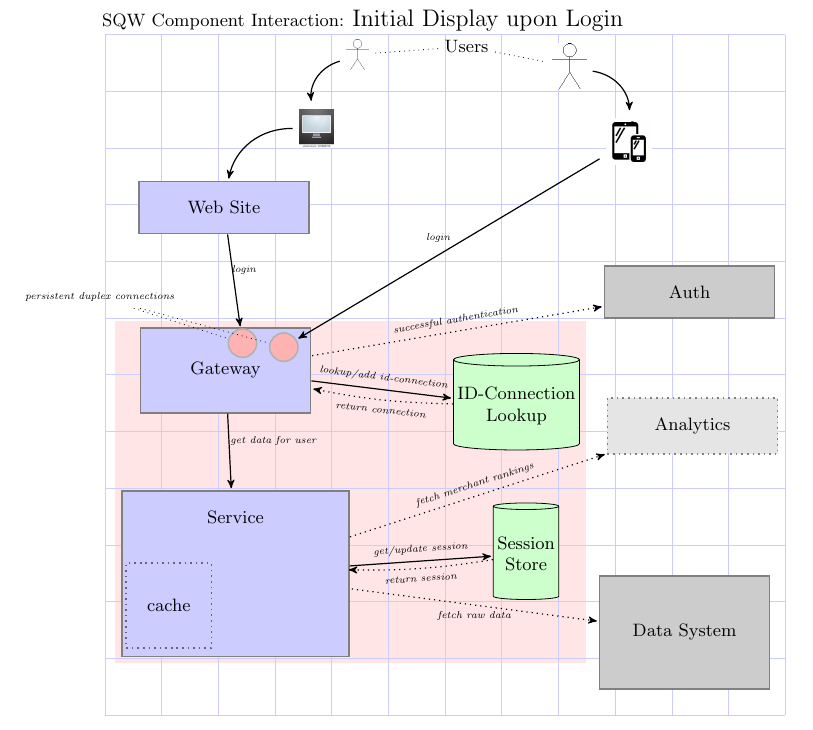
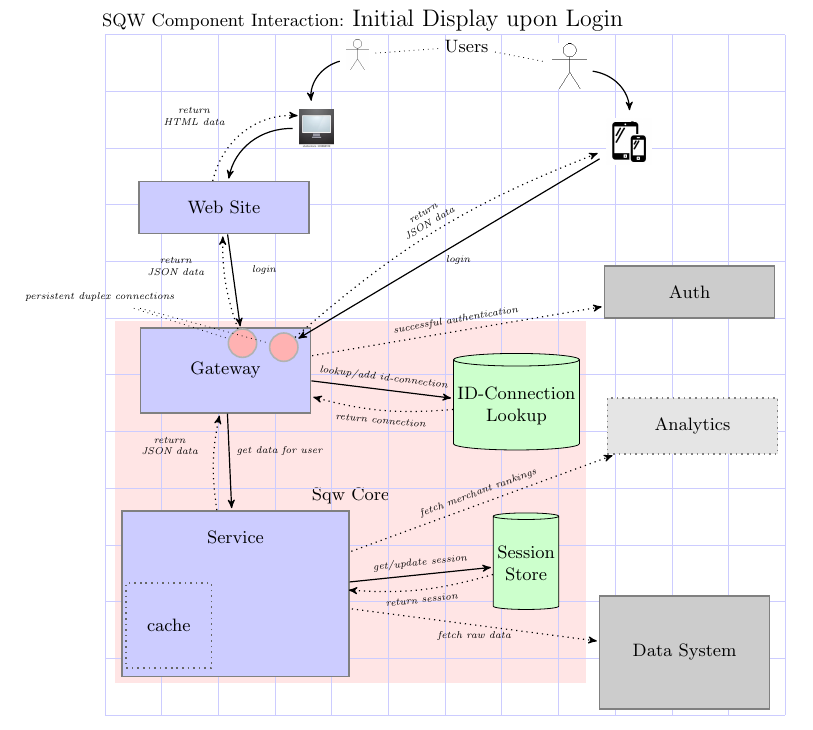
Before and after one commit to KingCode/tikz-stuff, a LaTeX document (sqw/UserLoggedIn/UserLoggedIn.tex): part of the page, cut so that both start at the same text. Compiled offline with pdfLaTeX.

Commit message:
sqw login complete

```diff
--- a/sqw/UserLoggedIn/UserLoggedIn.tex
+++ b/sqw/UserLoggedIn/UserLoggedIn.tex
@@ -59,10 +59,11 @@
 					inner sep=2pt},
 			%every label/.style=red,
 			tinyfont/.style={font=\it\tiny},
-		      elab/.style={above,tinyfont},
-			elabb/.style={below,tinyfont},
-			elabs/.style={above,sloped,tinyfont},
-			elabbs/.style={below,sloped,tinyfont},
+			elab text/.style={tinyfont,align=center},
+		      elab/.style={above,elab text},
+			elabb/.style={below,tinyfont,elab text},
+			elabs/.style={above,sloped,elab text},
+			elabbs/.style={below,sloped,elab text},
 			end point/.style={circle,fill=red!30,draw=black!30,thick,
 						 inner sep=1pt,
 						 minimum size=5mm},
@@ -103,6 +106,9 @@
 	\node [ component,below left=of desktop, xshift=1.3cm,yshift=15pt] (web)
 									 {Web Site}
 		edge[pre, bend left]  (desktop);
+	%%phantom node for positioning return edge to desktop
+	\node [left=of web, xshift=1cm+40pt, yshift=10pt] (web_back) {}
+		edge[post,bend left, bend angle=30,dotted] node[elab,xshift=-25pt] {return \\HTML data} (desktop_back);
 
 %% ------------------------------ GATEWAY----------------------- %%
 	\node [ component,below right=of web,
@@ -115,10 +121,12 @@
 %% -------------------------------- CONNECTIONS ----------------- %%
 	\node[end point, above=of gateway, xshift=0.3cm,yshift=-1.55cm]
 							(conn1)	{}
-		edge[pre] node[elab,xshift=5pt] {login} (web);
+		edge[pre] node[elab,xshift=15pt] {login} (web)
+		edge[post,returning] node[elab,xshift=-25pt] {return\\JSON data} (web);
 	\node[end point, right=of conn1, xshift=-.8cm,yshift=-2pt]
 							(conn2)	{}
-		edge[pre] node[elab,xshift=-5pt] {login} (mobile);
+		edge[pre] node[elabb,xshift=5pt] {login} (mobile)
+		edge[post,returning] node[elabs,xshift=-2pt] {return\\JSON data} (mobile);
 
 	%% Connections Label
 	\node[left=of conn1,tinyfont, xshift=5pt,yshift=23pt] {persistent duplex connections}
@@ -134,16 +142,17 @@
 
 %% ---------------------------------- SERVICE ---------------------- %%
 	\node[component, below=of gateway,
-			minimum width=4cm, xshift=5pt, yshift=-10pt,
+			minimum width=4cm, xshift=5pt, yshift=-20pt,
 			text depth=2cm] (service) {Service}
-		edge[pre] node[elab,xshift=22pt] {get data for user} (gateway);
+		edge[pre] node[elab,xshift=25pt] {get data for user} (gateway)
+		edge[post,returning] node[elab,xshift=-22pt] {	return\\JSON data} (gateway);
 	\node[inlay, above=of service,
 		  yshift=-3.8cm,xshift=-1cm-5pt] (cache) {cache};
 
 	%% -- phantom node for return edge with session store
 	\node [right=of service,xshift=-1cm-8pt,yshift=2pt] (service_kvback) {};
 %% ----------------------------------- Session Store --------------------------- %%
-	\node[database, right=of service,xshift=1cm+15pt,yshift=10pt,align=center] {Session\\Store}
+	\node[database, right=of service,xshift=1cm+15pt,yshift=15pt,align=center] {Session\\Store}
 		edge[pre] node [elabs] {get/update session} (service)
 		edge[post,returning] node[elabbs] {return session} (service_kvback);
 
@@ -166,7 +175,7 @@
 	\begin{pgfonlayer}{background}
 		\node [fill=red!10,
 				fit=(gateway) (gateway_kvback) (kvs1) (service)]
-			{};
+			{Sqw Core};
 	\end{pgfonlayer}
 \end{tikzpicture}
 
```
Also changed, not shown: sqw/UserLoggedIn/UserLoggedIn.tex (6 more changed lines).
